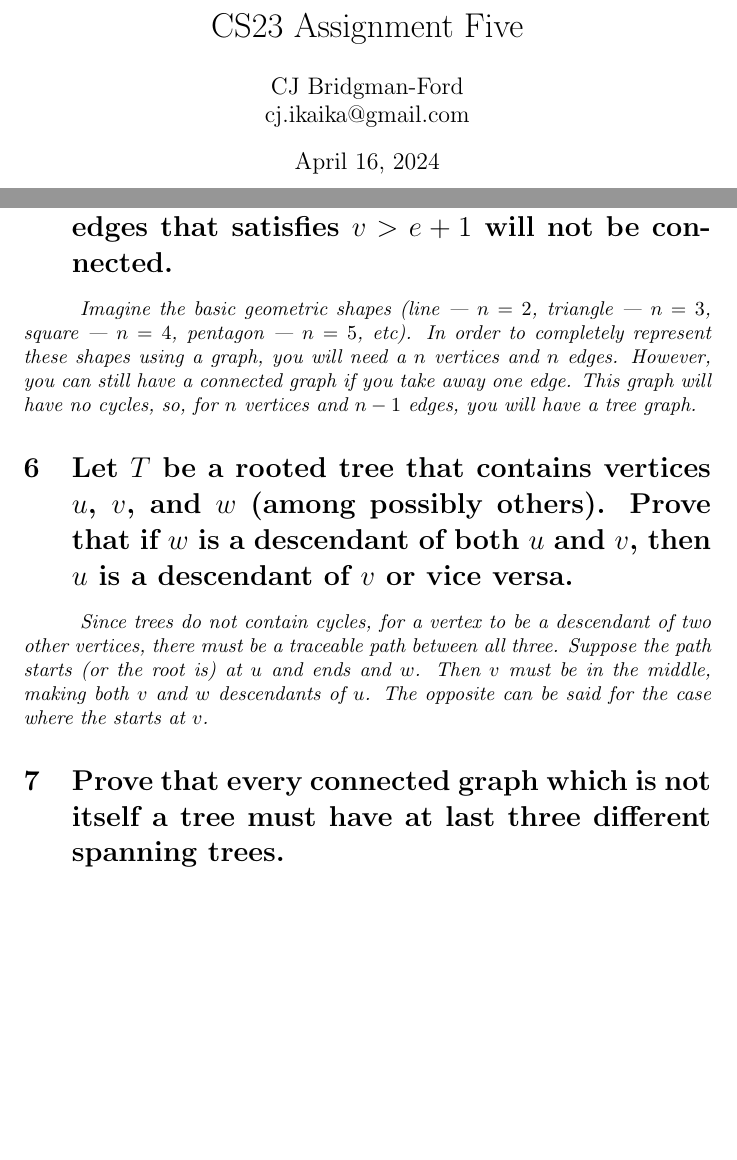
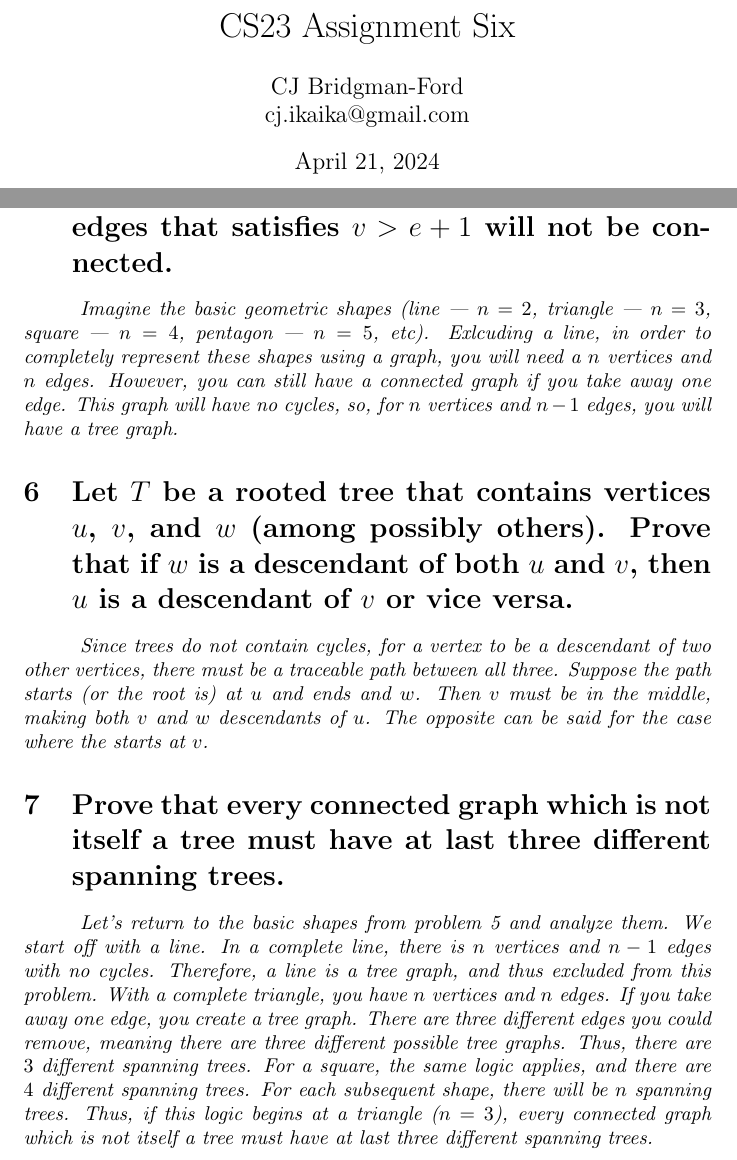
Before and after one commit to cjikaika/cs23s24, a LaTeX problem sheet (assignments/AS$6/assignment6.tex): two parts of pages 1 and 4 of 4, joined at a grey line, cut so that both start at the same text, the shorter picture padded with empty space. Compiled offline with pdfLaTeX.

Commit message:
AS#6: 7/7 Problems Completed

```diff
--- a/assignments/AS$6/assignment6.tex
+++ b/assignments/AS$6/assignment6.tex
@@ -11,9 +11,9 @@
 \usetikzlibrary{backgrounds}
 
 % Title Page Information:
-\title{CS23 Assignment Five}
+\title{CS23 Assignment Six}
 \author{CJ Bridgman-Ford \\ cj.ikaika@gmail.com}
-\date{April 16, 2024}
+\date{April 21, 2024}
 
 % Make subsections lettered:
 \renewcommand{\thesubsection}{\alph{subsection}.}
@@ -86,7 +86,7 @@
 % Problem 5:
 
 \section{Prove that any graph with $v$ vertices and $e$ edges that satisfies $v>e+1$ will not be connected.}
-\hspace{1cm}\textit{Imagine the basic geometric shapes (line | $n=2$, triangle | $n=3$, square | $n=4$, pentagon | $n=5$, etc). In order to completely represent these shapes using a graph, you will need a $n$ vertices and $n$ edges. However, you can still have a connected graph if you take away one edge. This graph will have no cycles, so, for $n$ vertices and $n-1$ edges, you will have a tree graph.}
+\hspace{1cm}\textit{Imagine the basic geometric shapes (line | $n=2$, triangle | $n=3$, square | $n=4$, pentagon | $n=5$, etc). Exlcuding a line, in order to completely represent these shapes using a graph, you will need a $n$ vertices and $n$ edges. However, you can still have a connected graph if you take away one edge. This graph will have no cycles, so, for $n$ vertices and $n-1$ edges, you will have a tree graph.}
 
 % Problem 6:
 
@@ -96,5 +96,6 @@
 % Problem 7:
 
 \section{Prove that every connected graph which is not itself a tree must have at last three different spanning trees.}
+\hspace{1cm}\textit{Let's return to the basic shapes from problem 5 and analyze them. We start off with a line. In a complete line, there is $n$ vertices and $n-1$ edges with no cycles. Therefore, a line is a tree graph, and thus excluded from this problem. With a complete triangle, you have $n$ vertices and $n$ edges. If you take away one edge, you create a tree graph. There are three different edges you could remove, meaning there are three different possible tree graphs. Thus, there are $3$ different spanning trees. For a square, the same logic applies, and there are $4$ different spanning trees. For each subsequent shape, there will be $n$ spanning trees. Thus, if this logic begins at a triangle ($n=3$), every connected graph which is not itself a tree must have at last three different spanning trees.}
 
 \end{document}
```
Also changed, not shown: assignments/AS$6/assignment6.pdf, 2 other files.
